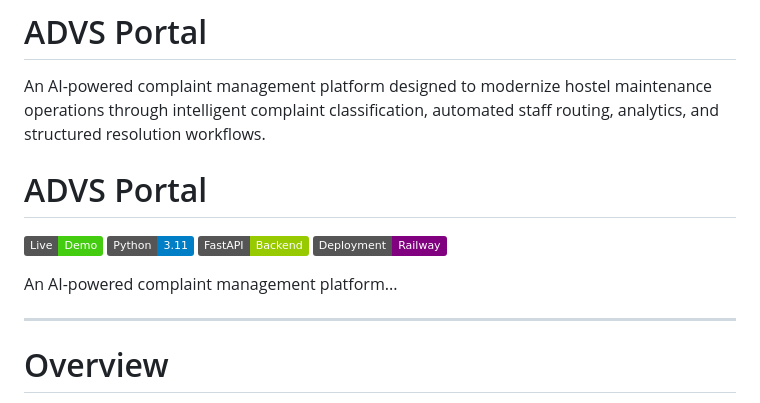
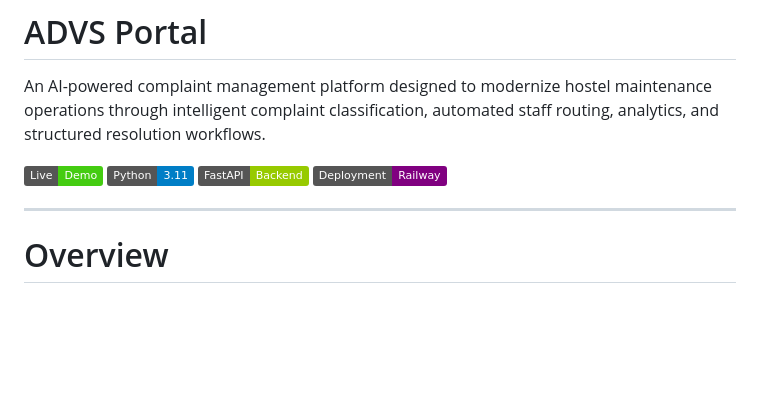
Before and after one commit to Ashdas1411/ADVS-Complaint-System, a Markdown page: README.md, the part around the change. GitHub-like rendering; badges without logos; blank space fills up the shorter version.

```diff
--- a/README.md
+++ b/README.md
@@ -1,15 +1,11 @@
 # ADVS Portal
 
 An AI-powered complaint management platform designed to modernize hostel maintenance operations through intelligent complaint classification, automated staff routing, analytics, and structured resolution workflows.
-
-# ADVS Portal
 
 [![Live Demo](https://img.shields.io/badge/Live-Demo-success)](https://advs-complaint-system-production.up.railway.app)
 [![Python](https://img.shields.io/badge/Python-3.11-blue)](https://www.python.org/)
 [![FastAPI](https://img.shields.io/badge/FastAPI-Backend-green)](https://fastapi.tiangolo.com/)
 [![Railway](https://img.shields.io/badge/Deployment-Railway-purple)](https://railway.com/)
-
-An AI-powered complaint management platform...
 
 ---
 
```
